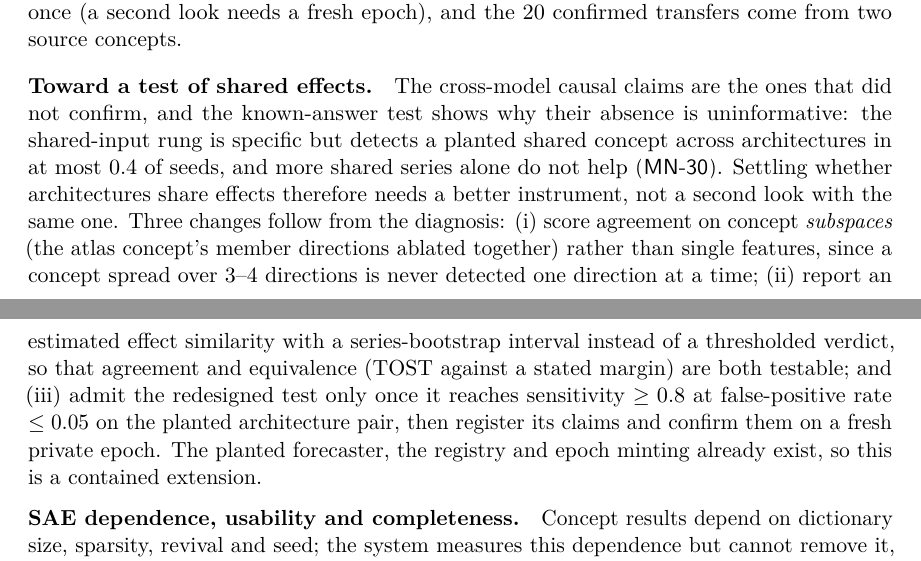
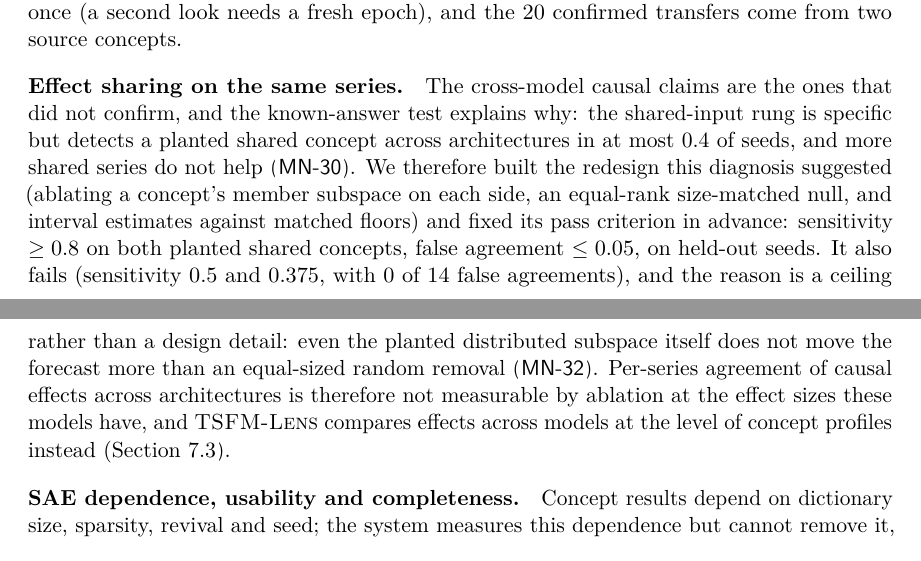
Before and after one commit to DanK10097110/TSFM-Interp, a LaTeX paper (paper/main.tex, which reads paper/sections/09_usage_limitations.tex): two parts of pages 23 and 24 of 33, joined at a grey line, cut so that both start at the same text. Compiled offline with pdfLaTeX.

Commit message:
paper: report the subspace agreement redesign and its failed gate (MN-32)
Co-Authored-By: Claude Opus 5.5 (1M context) <noreply@anthropic.com>

```diff
--- a/paper/sections/09_usage_limitations.tex
+++ b/paper/sections/09_usage_limitations.tex
@@ -44,17 +44,16 @@ on any sealed corpus. Held-out confirmation covers accuracy, geometry,
 perturbation agreement, transfer, single-feature causal effects, atlas structure and failure prediction, on one private
 split opened once (a second look needs a fresh epoch), and the 20 confirmed transfers come from two source concepts.
 
-\paragraph{Toward a test of shared effects.} The cross-model causal claims are the ones that did not confirm, and the
-known-answer test shows why their absence is uninformative: the shared-input rung is specific but detects a planted
-shared concept across architectures in at most 0.4 of seeds, and more shared series alone do not help
-(\fid{MN-30}). Settling whether architectures share effects therefore needs a better instrument, not a second look
-with the same one. Three changes follow from the diagnosis: (i) score agreement on concept \emph{subspaces} (the atlas
-concept's member directions ablated together) rather than single features, since a concept spread over 3--4 directions
-is never detected one direction at a time; (ii) report an estimated effect similarity with a series-bootstrap interval
-instead of a thresholded verdict, so that agreement and equivalence (TOST against a stated margin) are both testable;
-and (iii) admit the redesigned test only once it reaches sensitivity $\ge 0.8$ at false-positive rate $\le 0.05$ on the
-planted architecture pair, then register its claims and confirm them on a fresh private epoch. The planted forecaster,
-the registry and epoch minting already exist, so this is a contained extension.
+\paragraph{Effect sharing on the same series.} The cross-model causal claims are the ones that did not confirm, and the
+known-answer test explains why: the shared-input rung is specific but detects a planted shared concept across
+architectures in at most 0.4 of seeds, and more shared series do not help (\fid{MN-30}). We therefore built the redesign
+this diagnosis suggested (ablating a concept's member subspace on each side, an equal-rank size-matched null, and
+interval estimates against matched floors) and fixed its pass criterion in advance: sensitivity $\ge0.8$ on both planted
+shared concepts, false agreement $\le0.05$, on held-out seeds. It also fails (sensitivity 0.5 and 0.375, with 0 of 14
+false agreements), and the reason is a ceiling rather than a design detail: even the planted distributed subspace itself
+does not move the forecast more than an equal-sized random removal (\fid{MN-32}). Per-series agreement of causal
+effects across architectures is therefore not measurable by ablation at the effect sizes these models have, and
+\tool{} compares effects across models at the level of concept profiles instead (Section~\ref{sec:rq2}).
 
 \paragraph{SAE dependence, usability and completeness.} Concept results depend on dictionary size, sparsity,
 revival and seed; the system measures this dependence but cannot remove it, and feature death tracks layer
```
Also changed, not shown: paper/sections/05_methods.tex (+2 -2 lines), paper/sections/07_case_study.tex (+4 -4 lines), paper/sections/appendix.tex (+1 -0 lines), paper/main.pdf.
